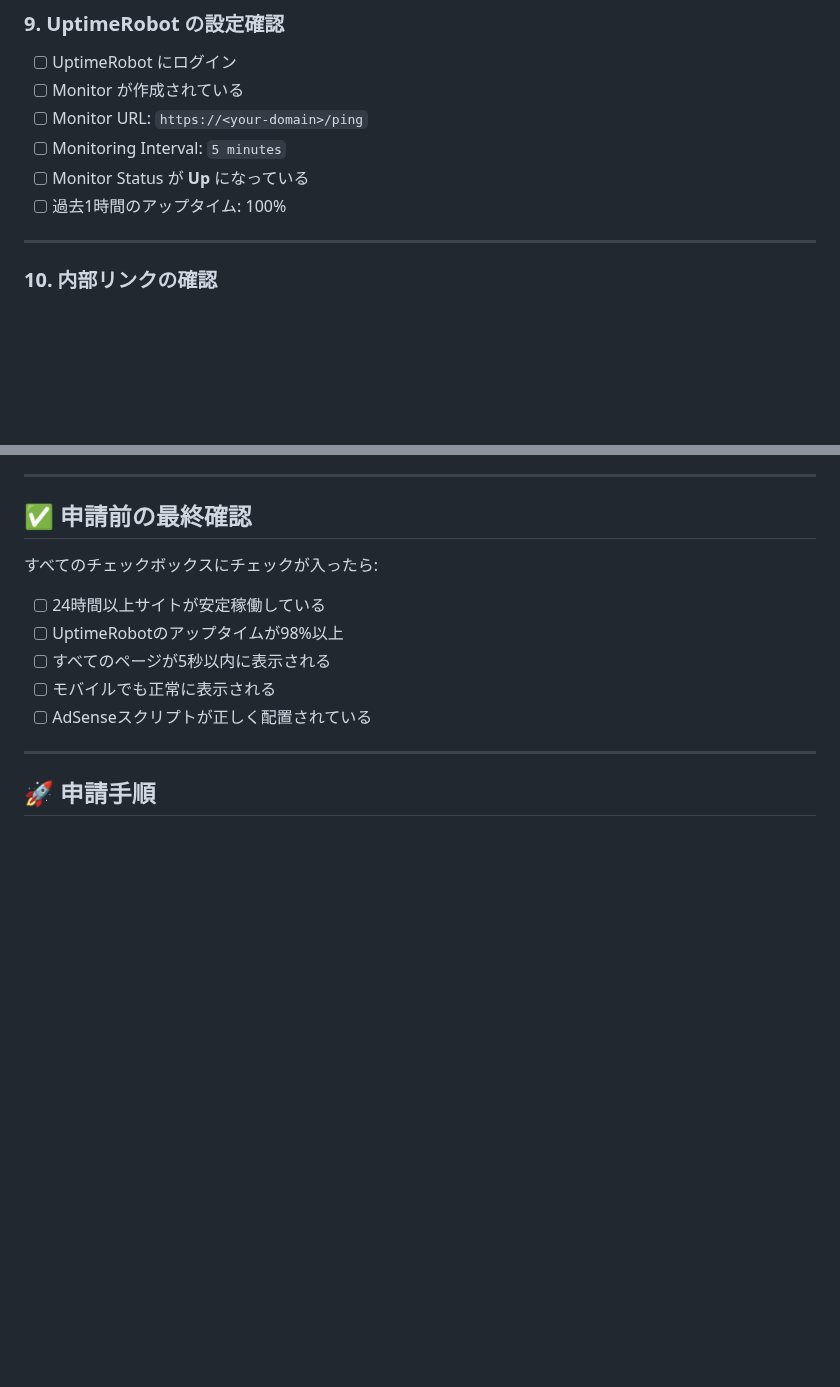
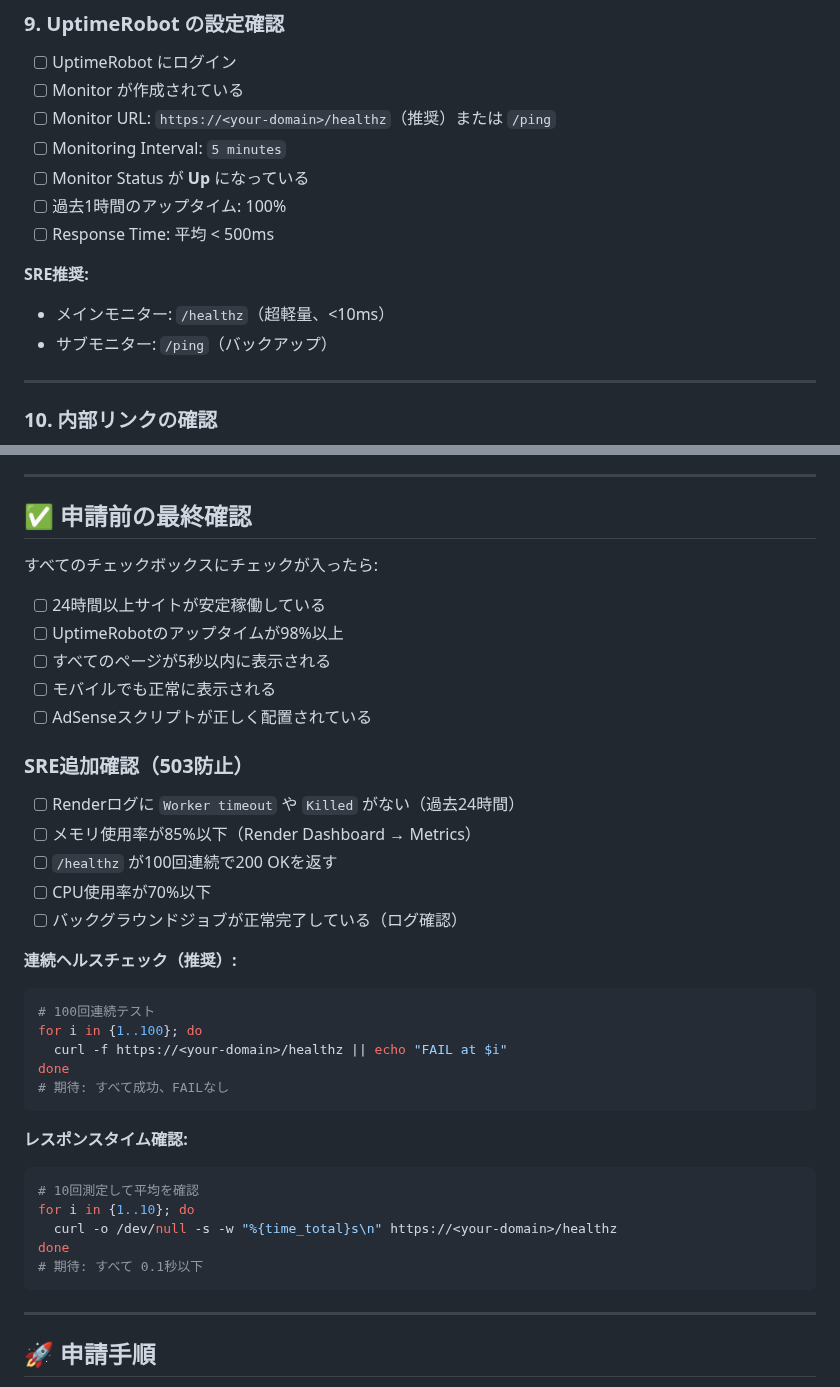
Before and after one commit to RikuTerayama/jobcan_automation, a Markdown page: ADSENSE_CHECKLIST.md, 2 parts joined by grey strips. GitHub-like rendering; blank space fills up the shorter version.

````diff
--- a/ADSENSE_CHECKLIST.md
+++ b/ADSENSE_CHECKLIST.md
@@ -102,10 +102,15 @@ Measure-Command { Invoke-WebRequest -Uri "https://<your-domain>/" }
 
 - [ ] UptimeRobot にログイン
 - [ ] Monitor が作成されている
-- [ ] Monitor URL: `https://<your-domain>/ping`
+- [ ] Monitor URL: `https://<your-domain>/healthz`（推奨）または `/ping`
 - [ ] Monitoring Interval: `5 minutes`
 - [ ] Monitor Status が **Up** になっている
 - [ ] 過去1時間のアップタイム: 100%
+- [ ] Response Time: 平均 < 500ms
+
+**SRE推奨:**
+- メインモニター: `/healthz`（超軽量、<10ms）
+- サブモニター: `/ping`（バックアップ）
 
 ---
 
@@ -194,6 +199,32 @@ Google PageSpeed Insights で確認:
 - [ ] モバイルでも正常に表示される
 - [ ] AdSenseスクリプトが正しく配置されている
 
+### **SRE追加確認（503防止）**
+
+- [ ] Renderログに `Worker timeout` や `Killed` がない（過去24時間）
+- [ ] メモリ使用率が85%以下（Render Dashboard → Metrics）
+- [ ] `/healthz` が100回連続で200 OKを返す
+- [ ] CPU使用率が70%以下
+- [ ] バックグラウンドジョブが正常完了している（ログ確認）
+
+**連続ヘルスチェック（推奨）:**
+```bash
+# 100回連続テスト
+for i in {1..100}; do
+  curl -f https://<your-domain>/healthz || echo "FAIL at $i"
+done
+# 期待: すべて成功、FAILなし
+```
+
+**レスポンスタイム確認:**
+```bash
+# 10回測定して平均を確認
+for i in {1..10}; do
+  curl -o /dev/null -s -w "%{time_total}s\n" https://<your-domain>/healthz
+done
+# 期待: すべて 0.1秒以下
+```
+
 ---
 
 ## 🚀 申請手順
````
